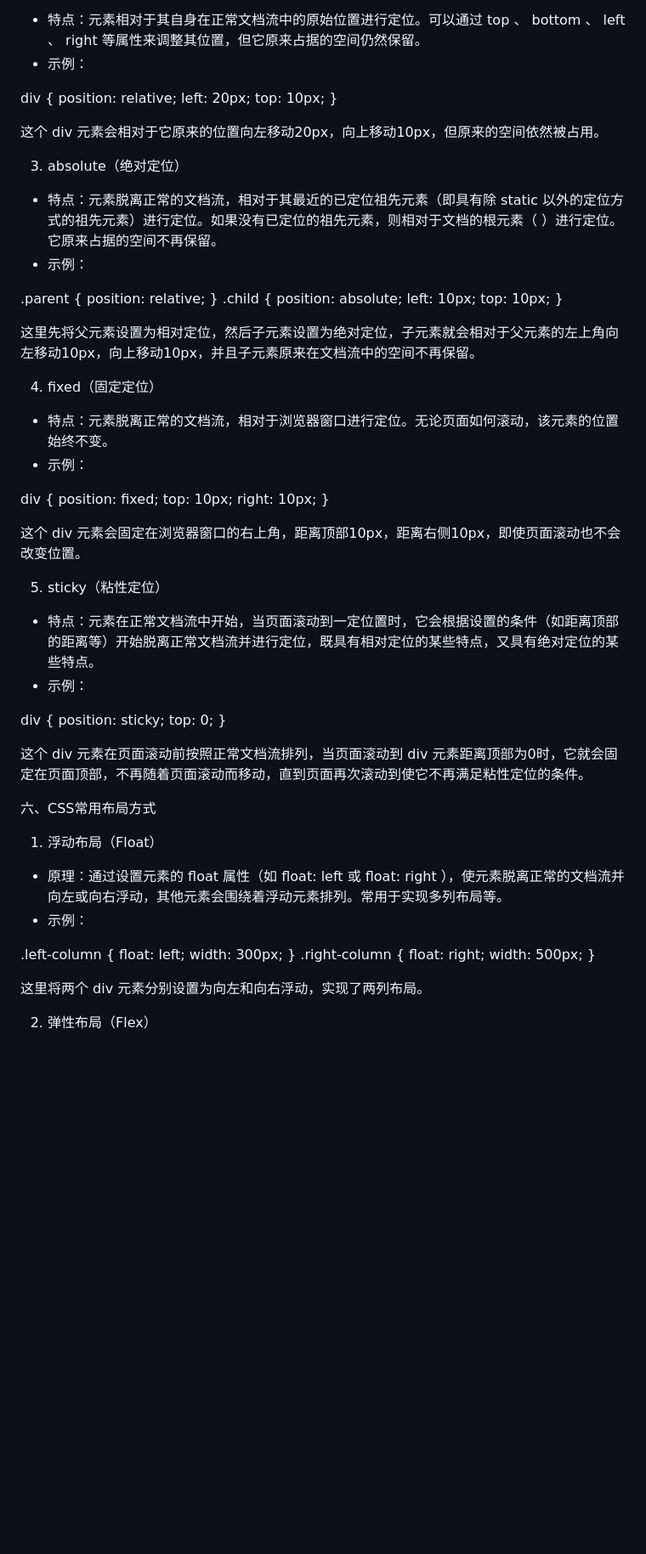
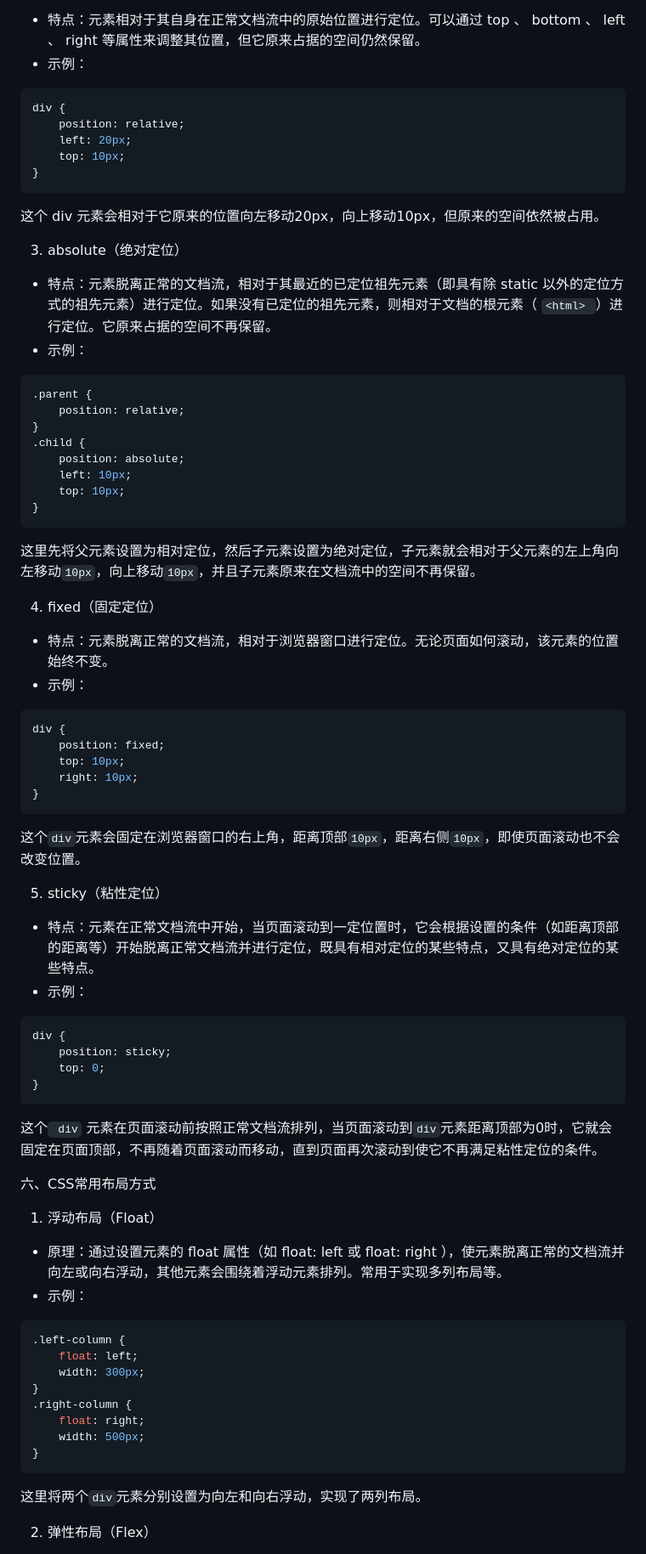
Before and after one commit to 0707lwj/Tasks, a Markdown page: CSS学习笔记.md, the part around the change printed below. Shown: that part at 85% size. GitHub-like rendering; blank space fills up the shorter version.

````diff
--- a/CSS学习笔记.md
+++ b/CSS学习笔记.md
@@ -129,21 +129,21 @@ div {
 
 - 特点：元素相对于其自身在正常文档流中的原始位置进行定位。可以通过 top 、 bottom 、 left 、 right 等属性来调整其位置，但它原来占据的空间仍然保留。
 - 示例：
-
+```css
 div {
     position: relative;
     left: 20px;
     top: 10px;
 }
-
+```
 
 这个 div 元素会相对于它原来的位置向左移动20px，向上移动10px，但原来的空间依然被占用。
 
 3. absolute（绝对定位）
 
-- 特点：元素脱离正常的文档流，相对于其最近的已定位祖先元素（即具有除 static 以外的定位方式的祖先元素）进行定位。如果没有已定位的祖先元素，则相对于文档的根元素（ <html> ）进行定位。它原来占据的空间不再保留。
+- 特点：元素脱离正常的文档流，相对于其最近的已定位祖先元素（即具有除 static 以外的定位方式的祖先元素）进行定位。如果没有已定位的祖先元素，则相对于文档的根元素（ `<html> `）进行定位。它原来占据的空间不再保留。
 - 示例：
-
+```css
 .parent {
     position: relative;
 }
@@ -152,36 +152,36 @@ div {
     left: 10px;
     top: 10px;
 }
+```
 
-
-这里先将父元素设置为相对定位，然后子元素设置为绝对定位，子元素就会相对于父元素的左上角向左移动10px，向上移动10px，并且子元素原来在文档流中的空间不再保留。
+这里先将父元素设置为相对定位，然后子元素设置为绝对定位，子元素就会相对于父元素的左上角向左移动`10px`，向上移动`10px`，并且子元素原来在文档流中的空间不再保留。
 
 4. fixed（固定定位）
 
 - 特点：元素脱离正常的文档流，相对于浏览器窗口进行定位。无论页面如何滚动，该元素的位置始终不变。
 - 示例：
-
+```css
 div {
     position: fixed;
     top: 10px;
     right: 10px;
 }
+```
 
-
-这个 div 元素会固定在浏览器窗口的右上角，距离顶部10px，距离右侧10px，即使页面滚动也不会改变位置。
+这个` div `元素会固定在浏览器窗口的右上角，距离顶部`10px`，距离右侧`10px`，即使页面滚动也不会改变位置。
 
 5. sticky（粘性定位）
 
 - 特点：元素在正常文档流中开始，当页面滚动到一定位置时，它会根据设置的条件（如距离顶部的距离等）开始脱离正常文档流并进行定位，既具有相对定位的某些特点，又具有绝对定位的某些特点。
 - 示例：
-
+```css
 div {
     position: sticky;
     top: 0;
 }
+```
 
-
-这个 div 元素在页面滚动前按照正常文档流排列，当页面滚动到 div 元素距离顶部为0时，它就会固定在页面顶部，不再随着页面滚动而移动，直到页面再次滚动到使它不再满足粘性定位的条件。
+这个` div` 元素在页面滚动前按照正常文档流排列，当页面滚动到` div `元素距离顶部为0时，它就会固定在页面顶部，不再随着页面滚动而移动，直到页面再次滚动到使它不再满足粘性定位的条件。
 
 六、CSS常用布局方式
 
@@ -189,7 +189,7 @@ div {
 
 - 原理：通过设置元素的 float 属性（如 float: left 或 float: right ），使元素脱离正常的文档流并向左或向右浮动，其他元素会围绕着浮动元素排列。常用于实现多列布局等。
 - 示例：
-
+```css
 .left-column {
     float: left;
     width: 300px;
@@ -198,9 +198,9 @@ div {
     float: right;
     width: 500px;
 }
+```
 
-
-这里将两个 div 元素分别设置为向左和向右浮动，实现了两列布局。
+这里将两个` div `元素分别设置为向左和向右浮动，实现了两列布局。
 
 2. 弹性布局（Flex）
 
````
Also changed, not shown: other parts of CSS学习笔记.md (+39 -39 lines).
